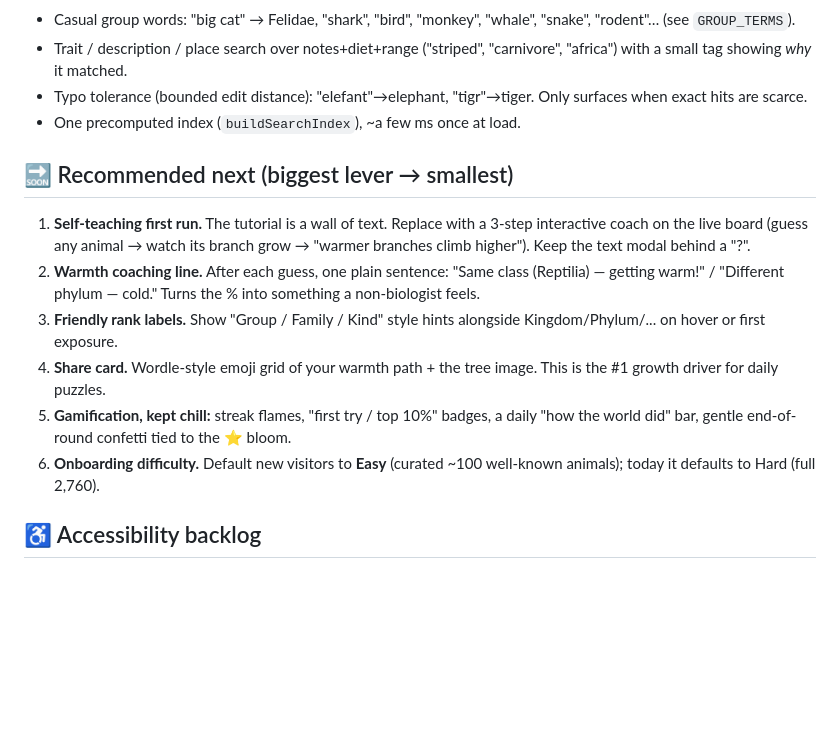
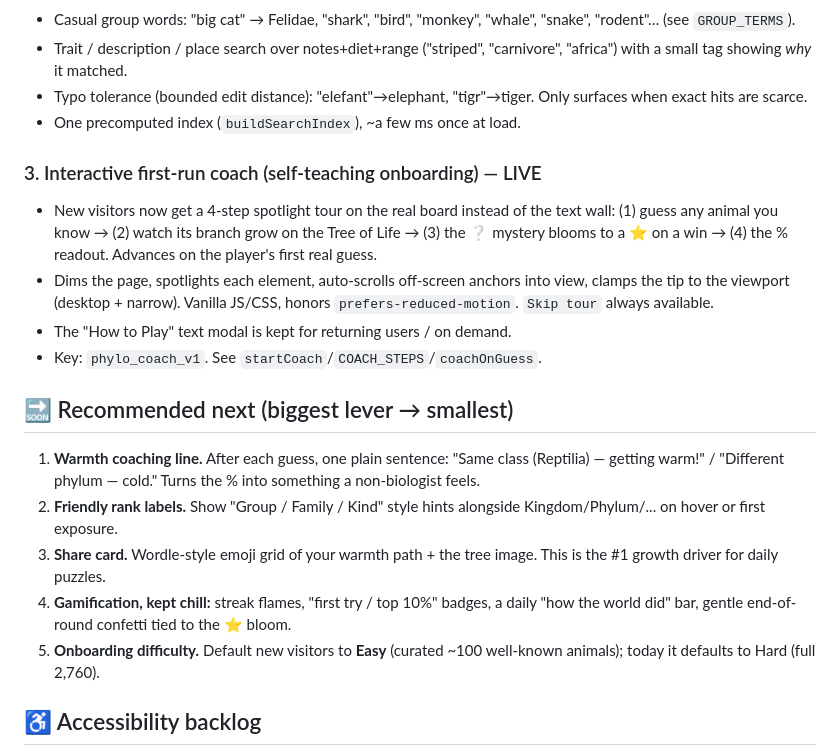
Before and after one commit to SBhat2026/phylo, a Markdown page: UX_NOTES.md, the part around the change. Drawn GitHub-style; blank space fills up the shorter version.

Commit message:
Docs: mark interactive onboarding shipped in UX_NOTES
Co-Authored-By: Claude Opus 4.8 <noreply@anthropic.com>

```diff
--- a/UX_NOTES.md
+++ b/UX_NOTES.md
@@ -28,23 +28,30 @@ Branch: `ux-cinematic-tree`. Nothing pushed. Serve locally with
   "tigr"→tiger. Only surfaces when exact hits are scarce.
 - One precomputed index (`buildSearchIndex`), ~a few ms once at load.
 
+### 3. Interactive first-run coach (self-teaching onboarding) — LIVE
+- New visitors now get a 4-step spotlight tour on the real board instead
+  of the text wall: (1) guess any animal you know → (2) watch its branch
+  grow on the Tree of Life → (3) the ❔ mystery blooms to a ⭐ on a win →
+  (4) the % readout. Advances on the player's first real guess.
+- Dims the page, spotlights each element, auto-scrolls off-screen anchors
+  into view, clamps the tip to the viewport (desktop + narrow). Vanilla
+  JS/CSS, honors `prefers-reduced-motion`. `Skip tour` always available.
+- The "How to Play" text modal is kept for returning users / on demand.
+- Key: `phylo_coach_v1`. See `startCoach`/`COACH_STEPS`/`coachOnGuess`.
+
 ## 🔜 Recommended next (biggest lever → smallest)
 
-1. **Self-teaching first run.** The tutorial is a wall of text. Replace
-   with a 3-step interactive coach on the live board (guess any animal →
-   watch its branch grow → "warmer branches climb higher"). Keep the
-   text modal behind a "?".
-2. **Warmth coaching line.** After each guess, one plain sentence:
+1. **Warmth coaching line.** After each guess, one plain sentence:
    "Same class (Reptilia) — getting warm!" / "Different phylum — cold."
    Turns the % into something a non-biologist feels.
-3. **Friendly rank labels.** Show "Group / Family / Kind" style hints
+2. **Friendly rank labels.** Show "Group / Family / Kind" style hints
    alongside Kingdom/Phylum/... on hover or first exposure.
-4. **Share card.** Wordle-style emoji grid of your warmth path + the
+3. **Share card.** Wordle-style emoji grid of your warmth path + the
    tree image. This is the #1 growth driver for daily puzzles.
-5. **Gamification, kept chill:** streak flames, "first try / top 10%"
+4. **Gamification, kept chill:** streak flames, "first try / top 10%"
    badges, a daily "how the world did" bar, gentle end-of-round confetti
    tied to the ⭐ bloom.
-6. **Onboarding difficulty.** Default new visitors to **Easy** (curated
+5. **Onboarding difficulty.** Default new visitors to **Easy** (curated
    ~100 well-known animals); today it defaults to Hard (full 2,760).
 
 ## ♿ Accessibility backlog
```
